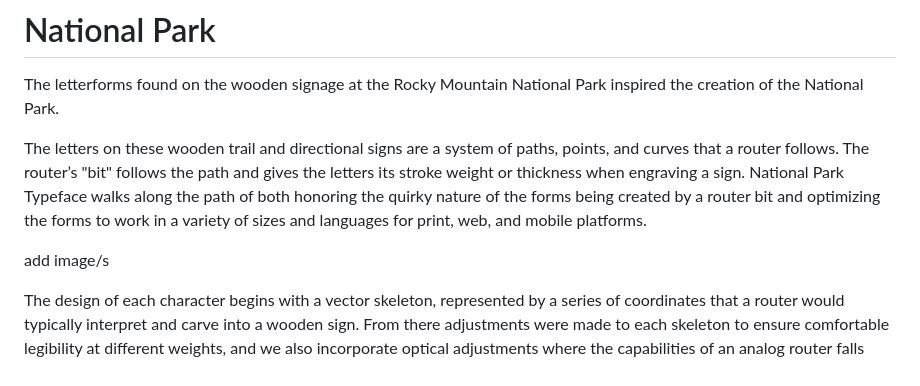
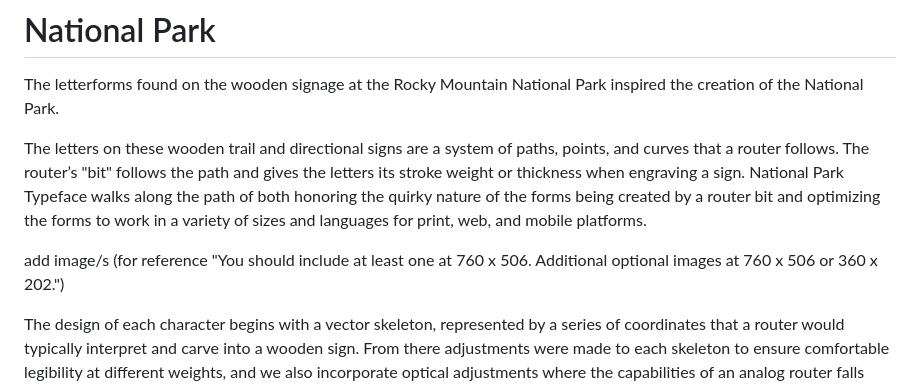
Before and after one commit to benhoepner/National-Park, a Markdown page: README.md, the part around the change. Drawn GitHub-style.

```diff
--- a/README.md
+++ b/README.md
@@ -4,7 +4,7 @@ The letterforms found on the wooden signage at the Rocky Mountain National Park
 
 The letters on these wooden trail and directional signs are a system of paths, points, and curves that a router follows. The router’s "bit" follows the path and gives the letters its stroke weight or thickness when engraving a sign. National Park Typeface walks along the path of both honoring the quirky nature of the forms being created by a router bit and optimizing the forms to work in a variety of sizes and languages for print, web, and mobile platforms.
 
-add image/s
+add image/s (for reference "You should include at least one at 760 x 506. Additional optional images at 760 x 506 or 360 x 202.")
 
 The design of each character begins with a vector skeleton, represented by a series of coordinates that a router would typically interpret and carve into a wooden sign. From there adjustments were made to each skeleton to ensure comfortable legibility at different weights, and we also incorporate optical adjustments where the capabilities of an analog router falls short. The result is a typeface that stays true to its unique inspiration, maintaining its inviting warmth and distinctive character. It can be effectively utilized across a wide range of applications while preserving the essence that makes it truly special.
 
```
